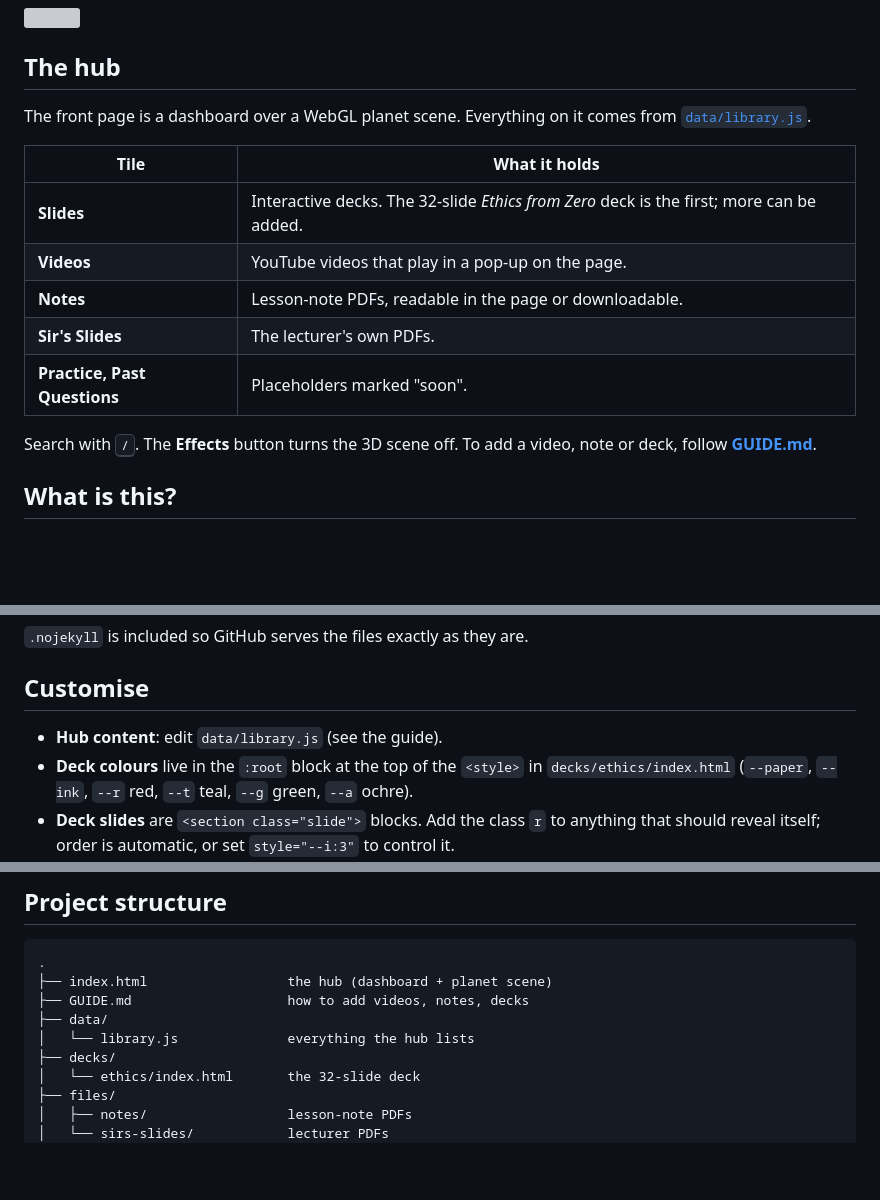
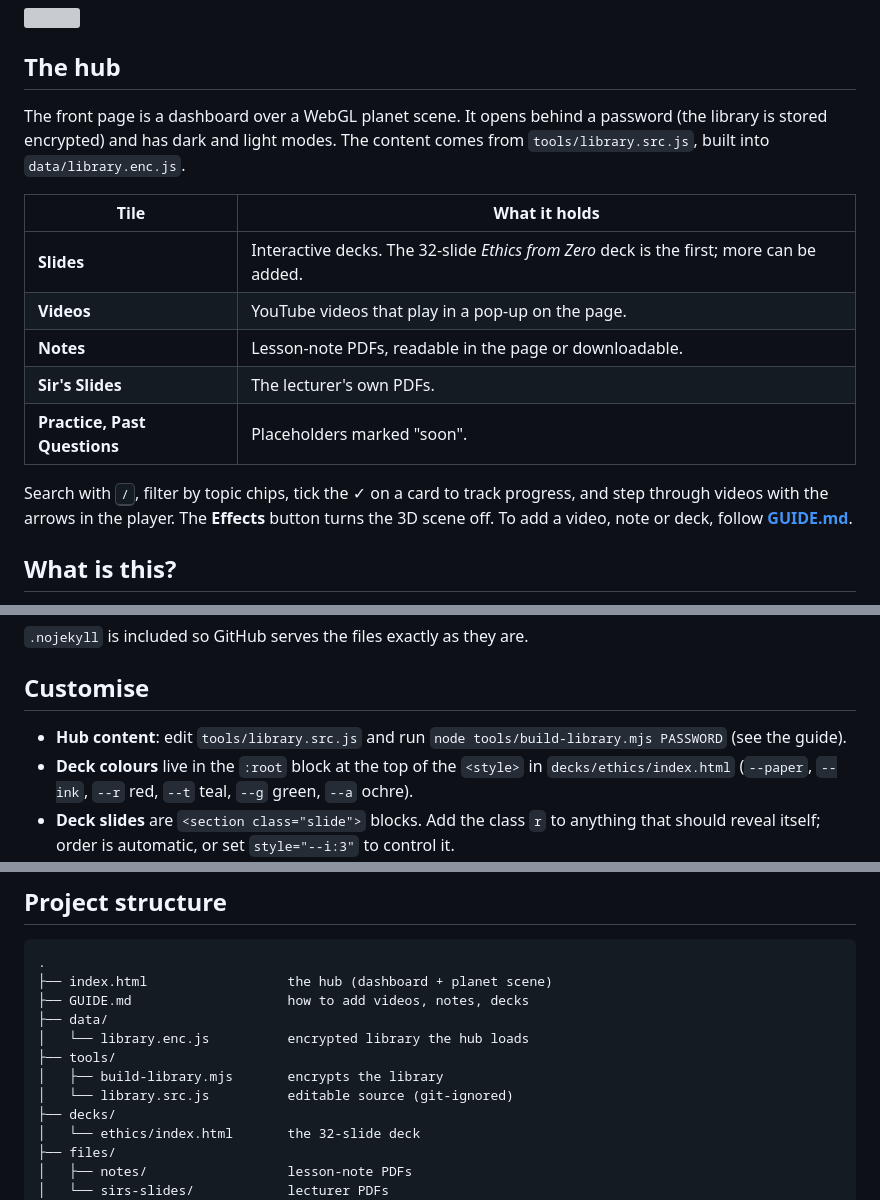
Before and after one commit to mehedyk/Professional-Ethics, a Markdown page: README.md, 3 parts joined by grey strips. Drawn GitHub-style; blank space fills up the shorter version; grey boxes are pictures that could not be loaded.

```diff
--- a/README.md
+++ b/README.md
@@ -44,7 +44,7 @@
 
 ## The hub
 
-The front page is a dashboard over a WebGL planet scene. Everything on it comes from [`data/library.js`](data/library.js).
+The front page is a dashboard over a WebGL planet scene. It opens behind a password (the library is stored encrypted) and has dark and light modes. The content comes from `tools/library.src.js`, built into `data/library.enc.js`.
 
 | Tile | What it holds |
 |---|---|
@@ -54,7 +54,7 @@ The front page is a dashboard over a WebGL planet scene. Everything on it comes
 | **Sir's Slides** | The lecturer's own PDFs. |
 | **Practice, Past Questions** | Placeholders marked "soon". |
 
-Search with <kbd>/</kbd>. The **Effects** button turns the 3D scene off. To add a video, note or deck, follow **[GUIDE.md](GUIDE.md)**.
+Search with <kbd>/</kbd>, filter by topic chips, tick the ✓ on a card to track progress, and step through videos with the arrows in the player. The **Effects** button turns the 3D scene off. To add a video, note or deck, follow **[GUIDE.md](GUIDE.md)**.
 
 ## What is this?
 
@@ -147,7 +147,7 @@ python3 -m http.server 8000   # then visit http://localhost:8000
 
 ## Customise
 
-- **Hub content**: edit `data/library.js` (see the guide).
+- **Hub content**: edit `tools/library.src.js` and run `node tools/build-library.mjs PASSWORD` (see the guide).
 - **Deck colours** live in the `:root` block at the top of the `<style>` in `decks/ethics/index.html` (`--paper`, `--ink`, `--r` red, `--t` teal, `--g` green, `--a` ochre).
 - **Deck slides** are `<section class="slide">` blocks. Add the class `r` to anything that should reveal itself; order is automatic, or set `style="--i:3"` to control it.
 - **Entrance direction**: add `l`, `rt`, `z` or `d` next to `r` (from left, from right, zoom, from top).
@@ -161,7 +161,10 @@ python3 -m http.server 8000   # then visit http://localhost:8000
 ├── index.html                  the hub (dashboard + planet scene)
 ├── GUIDE.md                    how to add videos, notes, decks
 ├── data/
-│   └── library.js              everything the hub lists
+│   └── library.enc.js          encrypted library the hub loads
+├── tools/
+│   ├── build-library.mjs       encrypts the library
+│   └── library.src.js          editable source (git-ignored)
 ├── decks/
 │   └── ethics/index.html       the 32-slide deck
 ├── files/
```
